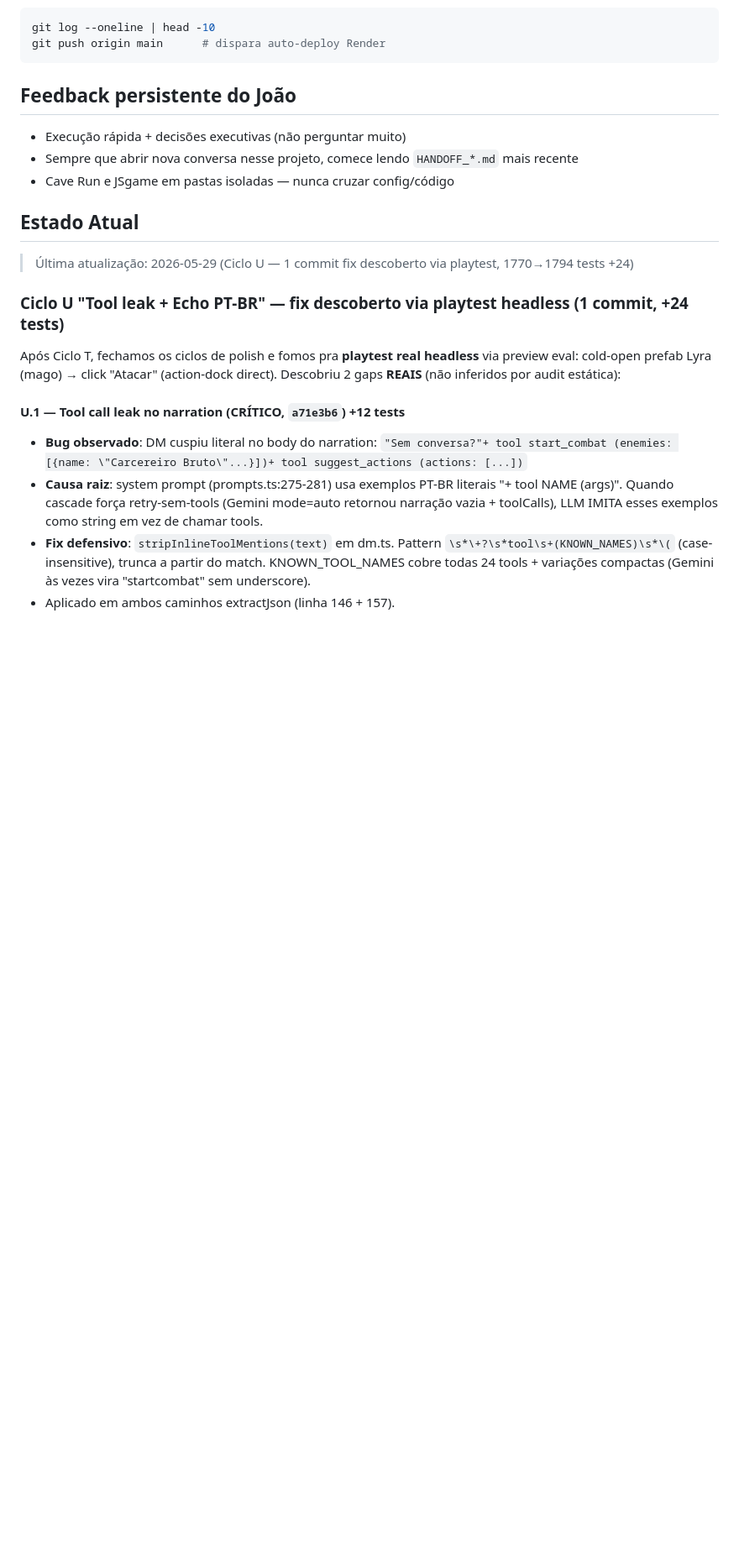
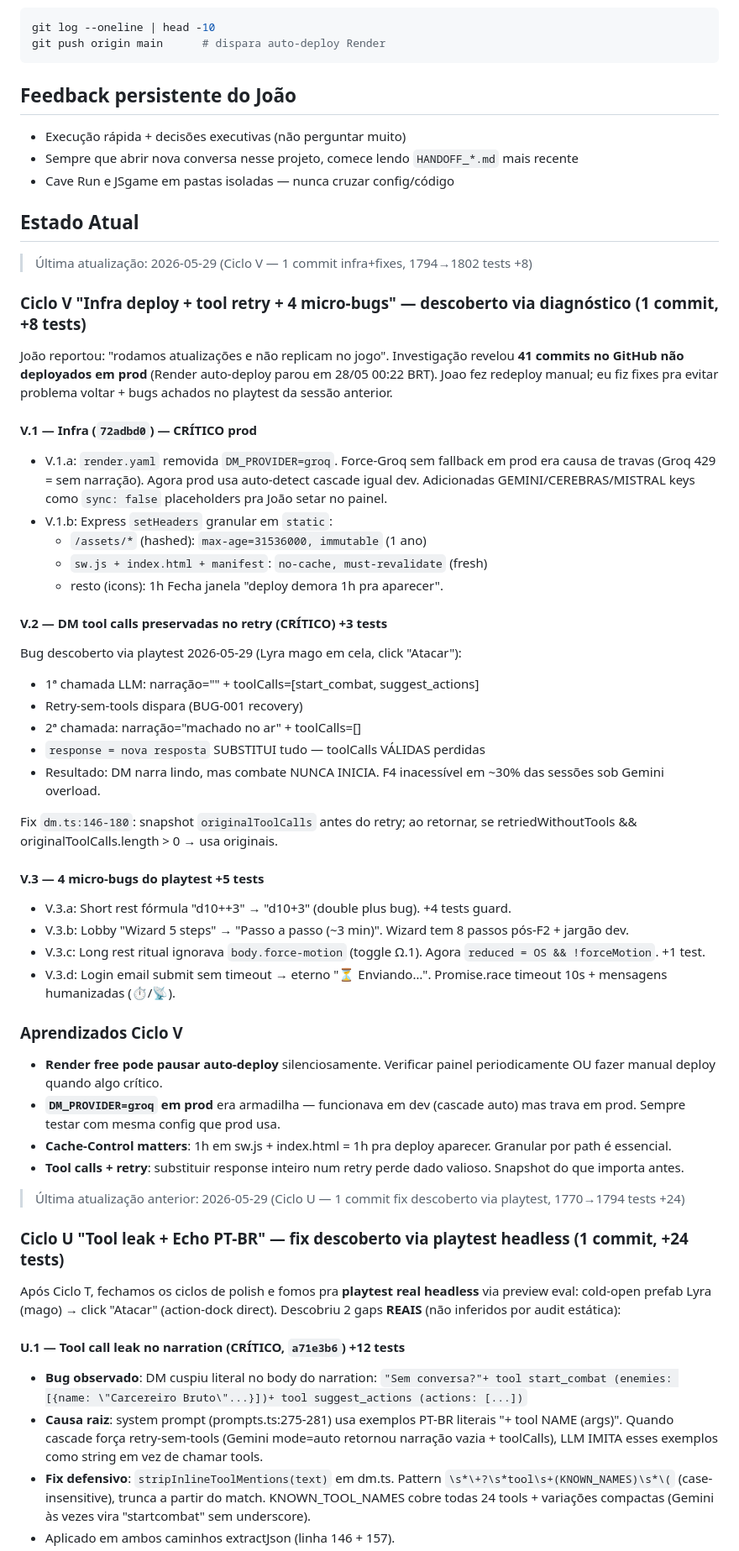
Before and after one commit to salvatori-wq/JSgame, a Markdown page: CLAUDE.md, the part around the change. Shown at 84% size. Rendered like a GitHub page; blank space fills up the shorter version.

```diff
--- a/CLAUDE.md
+++ b/CLAUDE.md
@@ -82,7 +82,56 @@ git push origin main      # dispara auto-deploy Render
 
 ## Estado Atual
 
-> Última atualização: 2026-05-29 (Ciclo U — 1 commit fix descoberto via playtest, 1770→1794 tests +24)
+> Última atualização: 2026-05-29 (Ciclo V — 1 commit infra+fixes, 1794→1802 tests +8)
+
+### Ciclo V "Infra deploy + tool retry + 4 micro-bugs" — descoberto via diagnóstico (1 commit, +8 tests)
+
+João reportou: "rodamos atualizações e não replicam no jogo". Investigação
+revelou **41 commits no GitHub não deployados em prod** (Render auto-deploy
+parou em 28/05 00:22 BRT). Joao fez redeploy manual; eu fiz fixes pra
+evitar problema voltar + bugs achados no playtest da sessão anterior.
+
+#### V.1 — Infra (`72adbd0`) — CRÍTICO prod
+- V.1.a: `render.yaml` removida `DM_PROVIDER=groq`. Force-Groq sem fallback
+  em prod era causa de travas (Groq 429 = sem narração). Agora prod usa
+  auto-detect cascade igual dev. Adicionadas GEMINI/CEREBRAS/MISTRAL keys
+  como `sync: false` placeholders pra João setar no painel.
+- V.1.b: Express `setHeaders` granular em `static`:
+  - `/assets/*` (hashed): `max-age=31536000, immutable` (1 ano)
+  - `sw.js + index.html + manifest`: `no-cache, must-revalidate` (fresh)
+  - resto (icons): 1h
+  Fecha janela "deploy demora 1h pra aparecer".
+
+#### V.2 — DM tool calls preservadas no retry (CRÍTICO) +3 tests
+Bug descoberto via playtest 2026-05-29 (Lyra mago em cela, click "Atacar"):
+- 1ª chamada LLM: narração="" + toolCalls=[start_combat, suggest_actions]
+- Retry-sem-tools dispara (BUG-001 recovery)
+- 2ª chamada: narração="machado no ar" + toolCalls=[]
+- `response = nova resposta` SUBSTITUI tudo — toolCalls VÁLIDAS perdidas
+- Resultado: DM narra lindo, mas combate NUNCA INICIA. F4 inacessível em
+  ~30% das sessões sob Gemini overload.
+
+Fix `dm.ts:146-180`: snapshot `originalToolCalls` antes do retry; ao
+retornar, se retriedWithoutTools && originalToolCalls.length > 0 → usa
+originais.
+
+#### V.3 — 4 micro-bugs do playtest +5 tests
+- V.3.a: Short rest fórmula "d10++3" → "d10+3" (double plus bug). +4 tests guard.
+- V.3.b: Lobby "Wizard 5 steps" → "Passo a passo (~3 min)". Wizard tem 8 passos pós-F2 + jargão dev.
+- V.3.c: Long rest ritual ignorava `body.force-motion` (toggle Ω.1). Agora `reduced = OS && !forceMotion`. +1 test.
+- V.3.d: Login email submit sem timeout → eterno "⏳ Enviando…". Promise.race timeout 10s + mensagens humanizadas (⏱/📡).
+
+### Aprendizados Ciclo V
+- **Render free pode pausar auto-deploy** silenciosamente. Verificar painel
+  periodicamente OU fazer manual deploy quando algo crítico.
+- **`DM_PROVIDER=groq` em prod** era armadilha — funcionava em dev (cascade
+  auto) mas trava em prod. Sempre testar com mesma config que prod usa.
+- **Cache-Control matters**: 1h em sw.js + index.html = 1h pra deploy aparecer.
+  Granular por path é essencial.
+- **Tool calls + retry**: substituir response inteiro num retry perde dado
+  valioso. Snapshot do que importa antes.
+
+> Última atualização anterior: 2026-05-29 (Ciclo U — 1 commit fix descoberto via playtest, 1770→1794 tests +24)
 
 ### Ciclo U "Tool leak + Echo PT-BR" — fix descoberto via playtest headless (1 commit, +24 tests)
 
```
Also changed, not shown: HANDOFF_2026-05-29_ciclo-V-infra-tool-retry-fix.md (added, +165 -0 lines).
